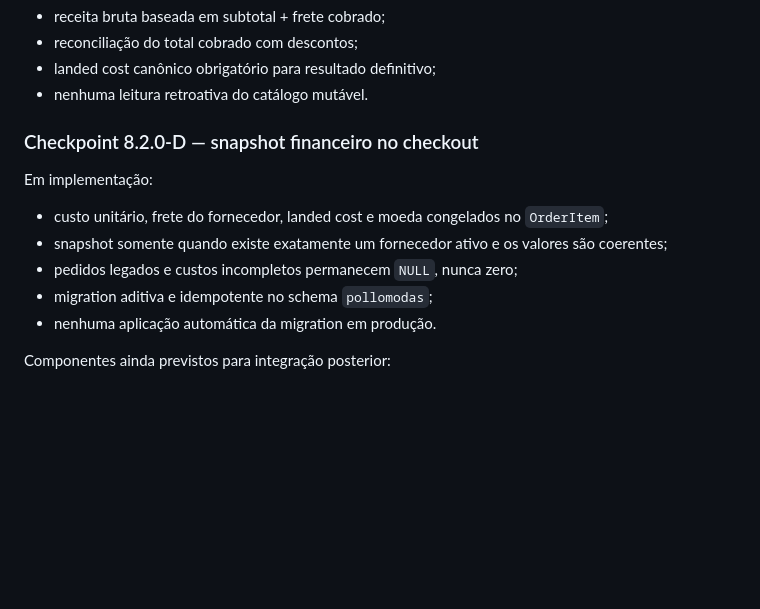
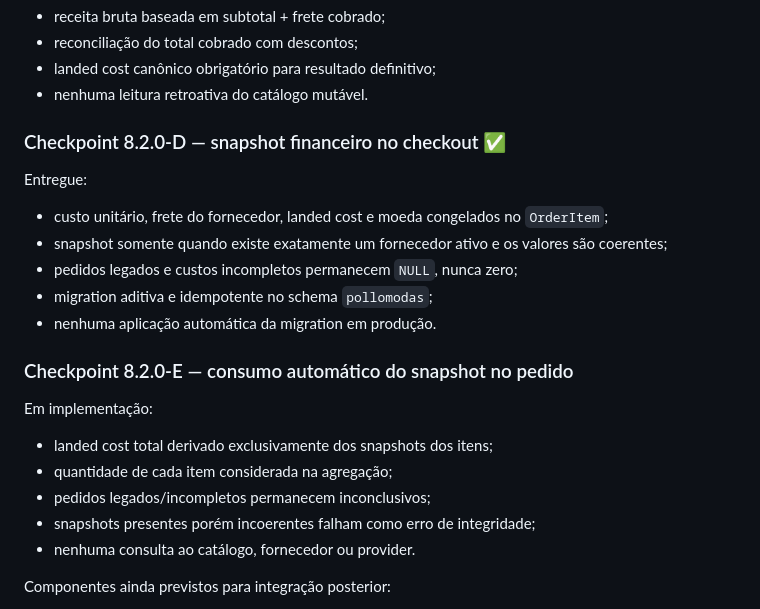
Before and after one commit to sharktank-tech/Baianas_Moda_Feminina, a Markdown page: docs/MONETIZATION_ROADMAP.md, the part around one of its changes. Rendered like a GitHub page; blank space fills up the shorter version.

Commit message:
docs(roadmap): add unit economics checkpoint E

```diff
--- a/docs/MONETIZATION_ROADMAP.md
+++ b/docs/MONETIZATION_ROADMAP.md
@@ -80,15 +80,25 @@ Entregue:
 - landed cost canônico obrigatório para resultado definitivo;
 - nenhuma leitura retroativa do catálogo mutável.
 
-### Checkpoint 8.2.0-D — snapshot financeiro no checkout
+### Checkpoint 8.2.0-D — snapshot financeiro no checkout ✅
 
-Em implementação:
+Entregue:
 
 - custo unitário, frete do fornecedor, landed cost e moeda congelados no `OrderItem`;
 - snapshot somente quando existe exatamente um fornecedor ativo e os valores são coerentes;
 - pedidos legados e custos incompletos permanecem `NULL`, nunca zero;
 - migration aditiva e idempotente no schema `pollomodas`;
 - nenhuma aplicação automática da migration em produção.
+
+### Checkpoint 8.2.0-E — consumo automático do snapshot no pedido
+
+Em implementação:
+
+- landed cost total derivado exclusivamente dos snapshots dos itens;
+- quantidade de cada item considerada na agregação;
+- pedidos legados/incompletos permanecem inconclusivos;
+- snapshots presentes porém incoerentes falham como erro de integridade;
+- nenhuma consulta ao catálogo, fornecedor ou provider.
 
 Componentes ainda previstos para integração posterior:
 
```
Also changed, not shown: other parts of docs/MONETIZATION_ROADMAP.md (+1 -1 lines).
